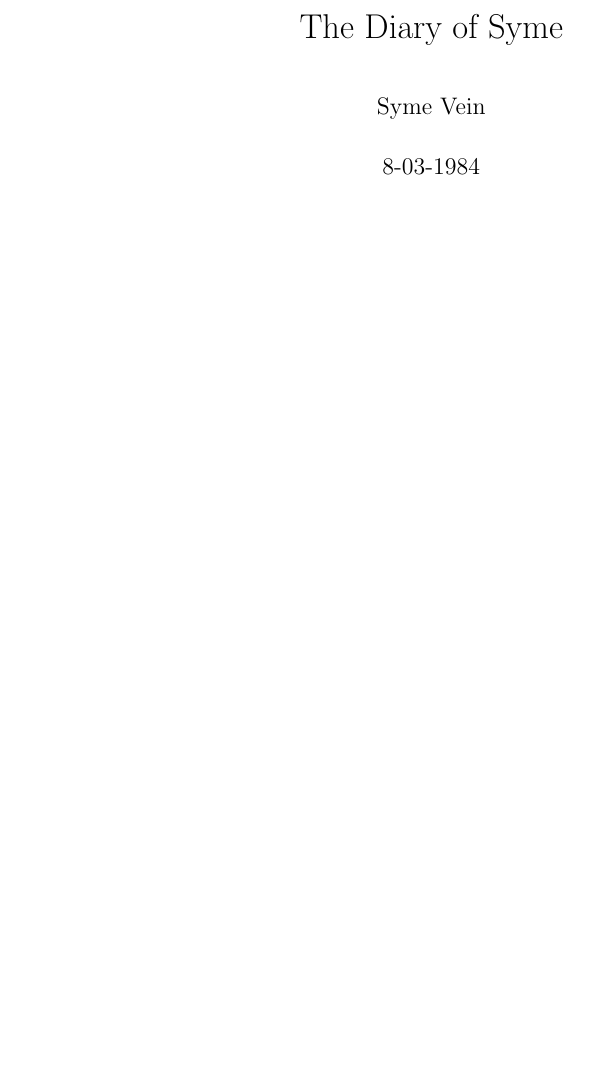
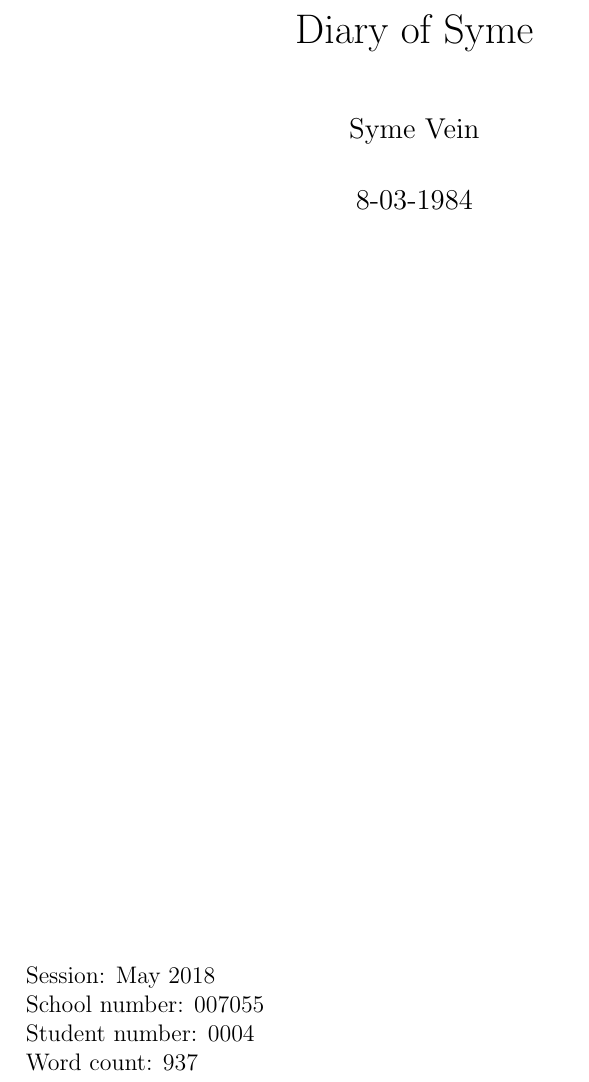
Before and after one commit to thecsw/LaTeX, a LaTeX document (enga/wt1/Syme/main.tex): part of page 1 of 5, cut so that both start at the same text, the shorter picture padded with empty space. Compiled offline with pdfLaTeX.

```diff
--- a/Syme/main.tex
+++ b/enga/wt1/Syme/main.tex
@@ -1,13 +1,23 @@
-\documentclass{article}
+\documentclass[12pt,a4paper]{article}
 
 \usepackage{setspace}
 
-\title{The Diary of Syme}
+\title{Diary of Syme}
 \author{Syme Vein}
 \date{8-03-1984}
 
 \doublespacing
 
 \begin{document}
+\pagenumbering{gobble}
+\newpage
 \maketitle
+\begin{flushleft}
+  \begin{figure}[b]
+    Session: May 2018\\
+    School number: 007055\\
+    Student number: 0004\\
+    Word count: 937
+   \end{figure}
+\end{flushleft}
 \newpage
```
Also changed, not shown: enga/wt1/Rationale/main.tex (added, +21 -0 lines), enga/wt1/Syme/main.tex (5 more changed lines).
